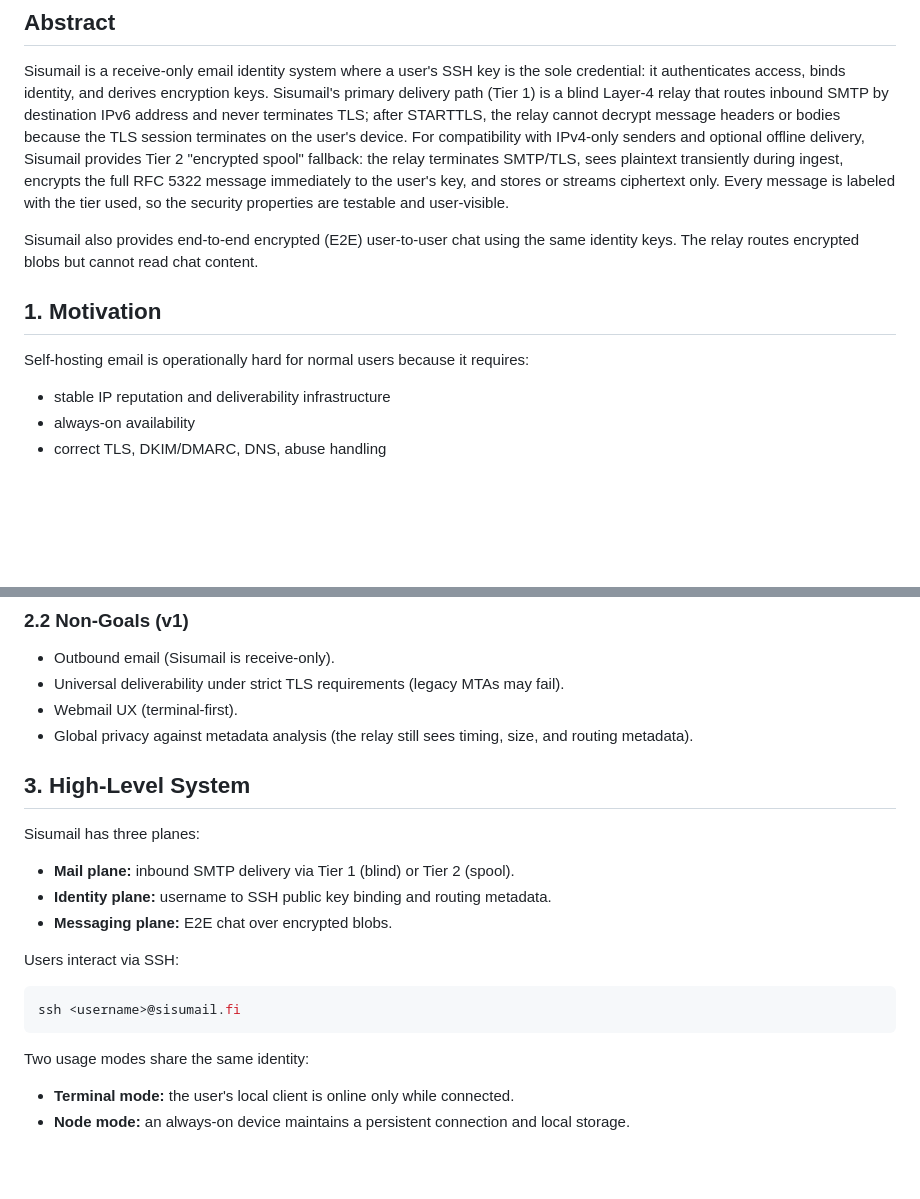
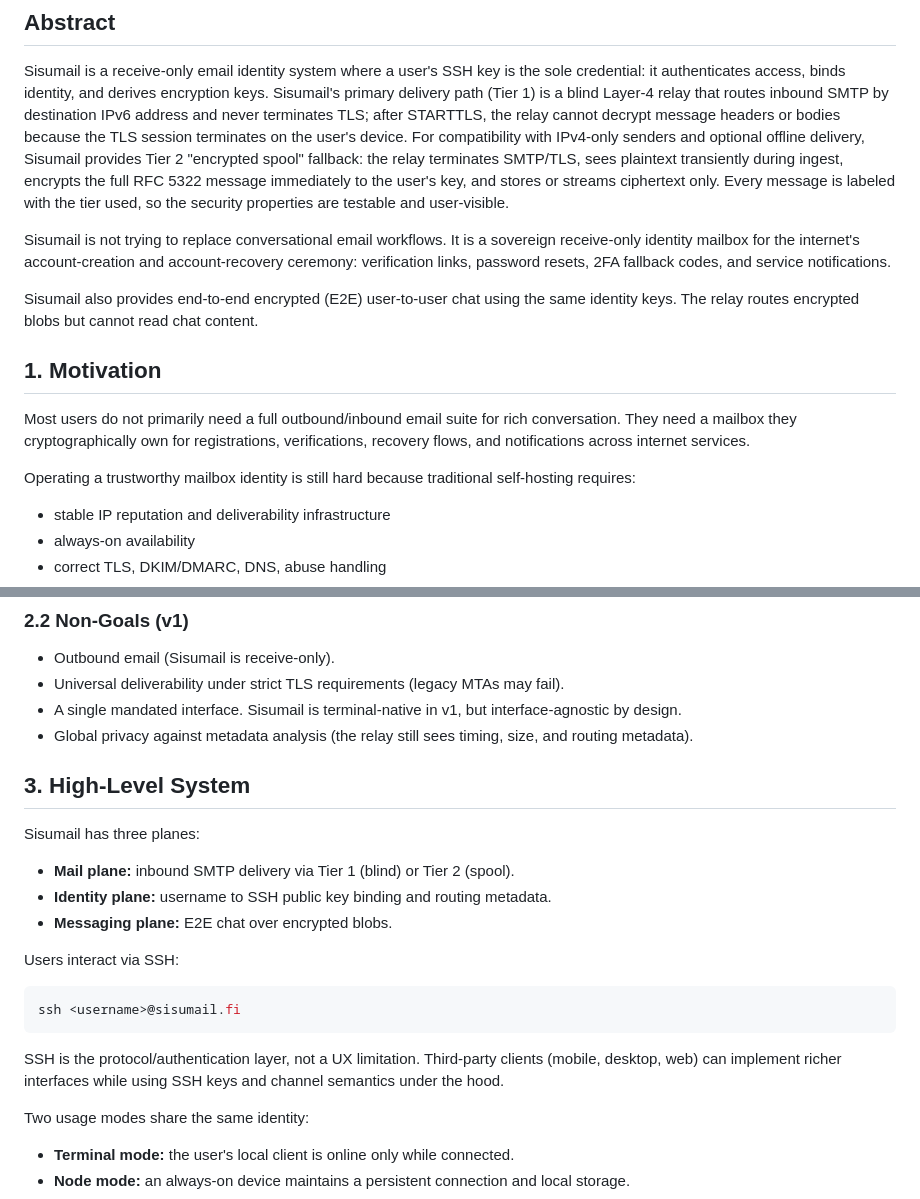
Before and after one commit to sebastyijan-fi/sisumail, a Markdown page: WHITEPAPER.md, 2 parts joined by grey strips. Drawn GitHub-style; blank space fills up the shorter version.

Commit message:
docs(whitepaper): clarify receive-only identity anchor and protocol/ux separation

````diff
--- a/WHITEPAPER.md
+++ b/WHITEPAPER.md
@@ -7,10 +7,14 @@
 ## Abstract
 Sisumail is a receive-only email identity system where a user's SSH key is the sole credential: it authenticates access, binds identity, and derives encryption keys. Sisumail's primary delivery path (Tier 1) is a blind Layer-4 relay that routes inbound SMTP by destination IPv6 address and never terminates TLS; after STARTTLS, the relay cannot decrypt message headers or bodies because the TLS session terminates on the user's device. For compatibility with IPv4-only senders and optional offline delivery, Sisumail provides Tier 2 "encrypted spool" fallback: the relay terminates SMTP/TLS, sees plaintext transiently during ingest, encrypts the full RFC 5322 message immediately to the user's key, and stores or streams ciphertext only. Every message is labeled with the tier used, so the security properties are testable and user-visible.
 
+Sisumail is not trying to replace conversational email workflows. It is a sovereign receive-only identity mailbox for the internet's account-creation and account-recovery ceremony: verification links, password resets, 2FA fallback codes, and service notifications.
+
 Sisumail also provides end-to-end encrypted (E2E) user-to-user chat using the same identity keys. The relay routes encrypted blobs but cannot read chat content.
 
 ## 1. Motivation
-Self-hosting email is operationally hard for normal users because it requires:
+Most users do not primarily need a full outbound/inbound email suite for rich conversation. They need a mailbox they cryptographically own for registrations, verifications, recovery flows, and notifications across internet services.
+
+Operating a trustworthy mailbox identity is still hard because traditional self-hosting requires:
 
 - stable IP reputation and deliverability infrastructure
 - always-on availability
@@ -36,7 +40,7 @@ At the same time, centralized email providers necessarily terminate TLS and proc
 ### 2.2 Non-Goals (v1)
 - Outbound email (Sisumail is receive-only).
 - Universal deliverability under strict TLS requirements (legacy MTAs may fail).
-- Webmail UX (terminal-first).
+- A single mandated interface. Sisumail is terminal-native in v1, but interface-agnostic by design.
 - Global privacy against metadata analysis (the relay still sees timing, size, and routing metadata).
 
 ## 3. High-Level System
@@ -51,6 +55,8 @@ Users interact via SSH:
 ```bash
 ssh <username>@sisumail.fi
 ```
+
+SSH is the protocol/authentication layer, not a UX limitation. Third-party clients (mobile, desktop, web) can implement richer interfaces while using SSH keys and channel semantics under the hood.
 
 Two usage modes share the same identity:
 
````
